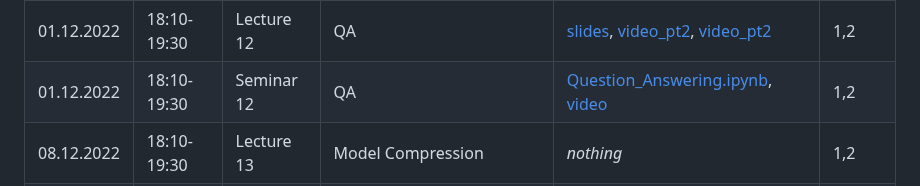
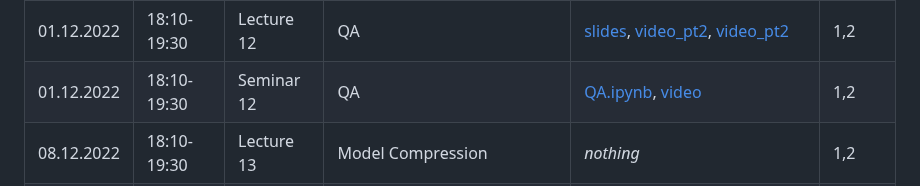
Before and after one commit to karpovilia/NLP2022, a Markdown page: readme.md, the part around the change. Rendered like a GitHub page.

```diff
--- a/readme.md
+++ b/readme.md
@@ -35,7 +35,7 @@
 | 24.11.2022 | 18:10-19:30 | Lecture 11 | seq2seq models | [slides](https://github.com/karpovilia/NLP2022/blob/main/Week%2011%20-%20seq2seq%20models/10_TS_2021.pdf), [video](https://youtu.be/jpaTTkGPSns) | 1,2 |
 | 24.11.2022 | 18:10-19:30 | Seminar 11 | Summarization | [Summarization.ipynb](https://github.com/milaMarkel/NLP2022/blob/main/Week%2011%20-%20seq2seq%20models/Summarization.ipynb), [video](https://youtu.be/7CD-wzZNEsE)| 1,2 |
 | 01.12.2022 | 18:10-19:30 | Lecture 12 | QA | [slides](https://github.com/milaMarkel/NLP2022/blob/main/Week%2012%20-%20QA/08_ODQA_2021.pdf), [video_pt2](https://youtu.be/8YrGzWrNfpY?t=1240), [video_pt2](https://youtu.be/sazqiULDpEo) | 1,2 |
-| 01.12.2022 | 18:10-19:30 | Seminar 12 | QA | [Question_Answering.ipynb](https://github.com/milaMarkel/NLP2022/blob/main/Week%2012%20-%20QA/Question_Answering.ipynb), [video](https://youtu.be/e8Wx9yFGBwc) | 1,2 |
+| 01.12.2022 | 18:10-19:30 | Seminar 12 | QA | [QA.ipynb](https://github.com/milaMarkel/NLP2022/blob/main/Week%2012%20-%20QA/Question_Answering.ipynb), [video](https://youtu.be/e8Wx9yFGBwc) | 1,2 |
 | 08.12.2022 | 18:10-19:30 | Lecture 13 | Model Compression |*nothing* | 1,2 |
 | 08.12.2022 | 18:10-19:30 | Seminar 13 | Model Compression |*nothing*  | 1,2 |
 | 15.12.2022 | 18:10-19:30 | Lecture 14 | Атаки на модели и интерпретация|*nothing* | 1,2 |
```
